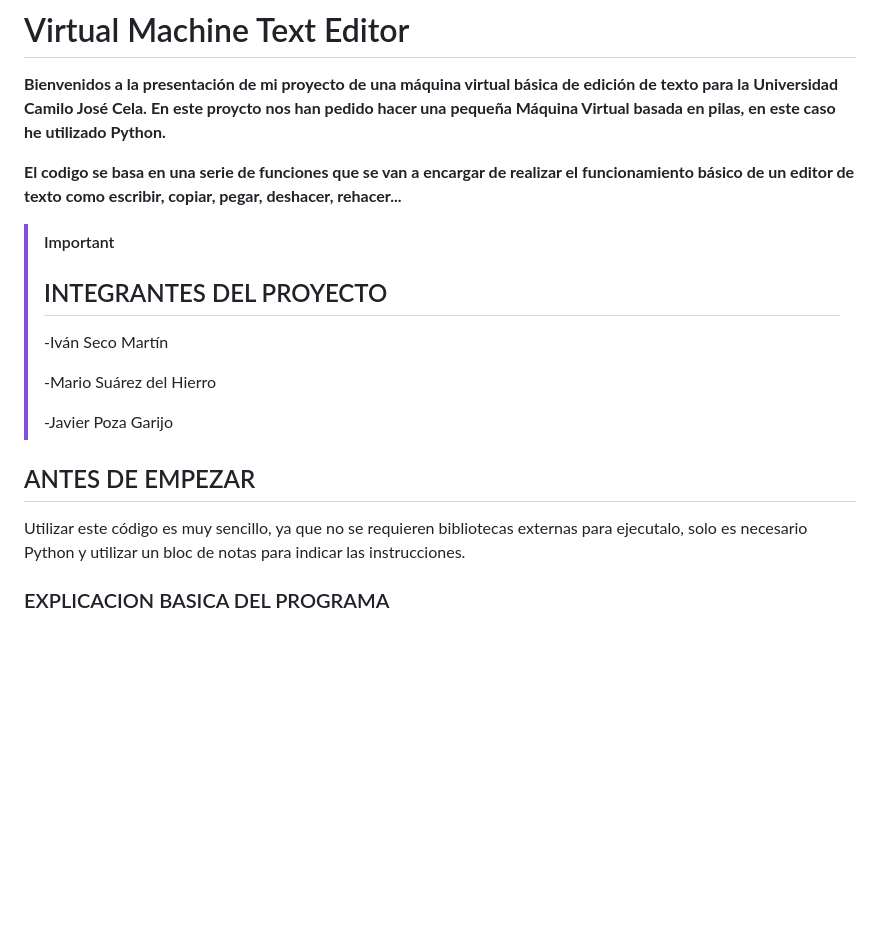
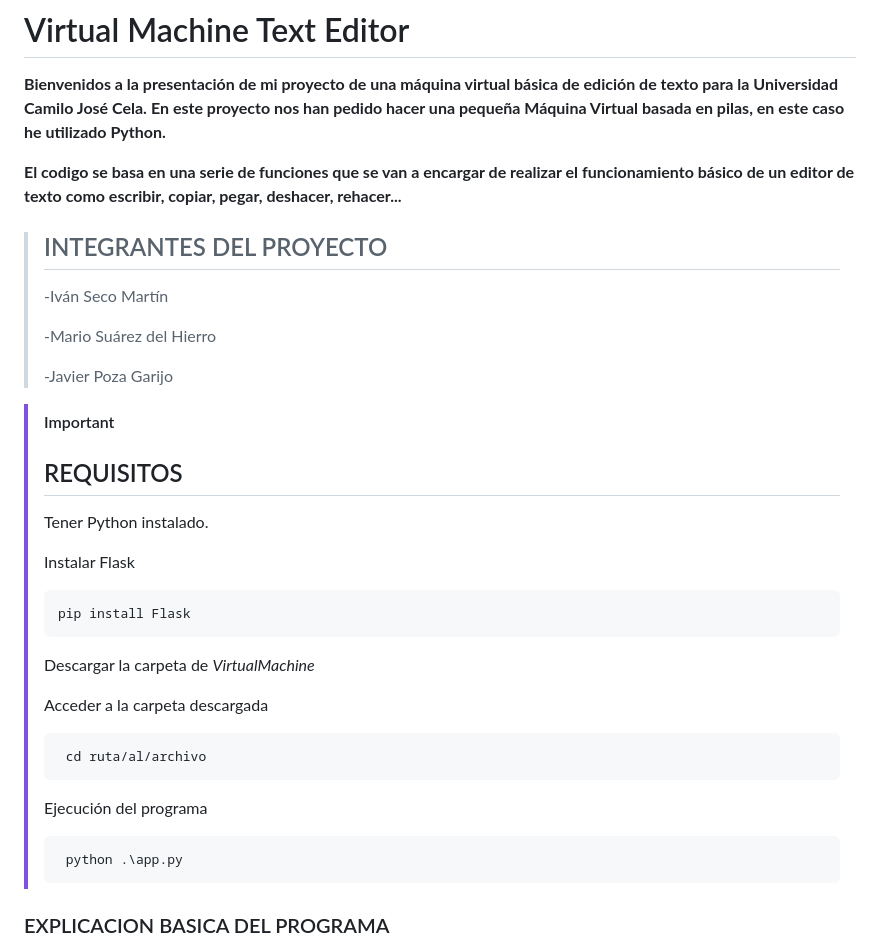
Before and after one commit to Praisel04/Textify-VM, a Markdown page: README.md, the part around the change. Rendered like a GitHub page; blank space fills up the shorter version.

```diff
--- a/README.md
+++ b/README.md
@@ -1,20 +1,41 @@
 # Virtual Machine Text Editor
 **Bienvenidos a la presentación de mi proyecto de una máquina virtual básica de edición de texto para la Universidad Camilo José Cela.**
-**En este proycto nos han pedido hacer una pequeña Máquina Virtual basada en pilas, en este caso he utilizado Python.**
+**En este proyecto nos han pedido hacer una pequeña Máquina Virtual basada en pilas, en este caso he utilizado Python.**
 
 **El codigo se basa en una serie de funciones que se van a encargar de realizar el funcionamiento básico de un editor de texto como escribir, copiar, pegar, deshacer, rehacer...**
 
->[!IMPORTANT]
+
 > ## INTEGRANTES DEL PROYECTO
 >  -Iván Seco Martín
 >
 >  -Mario Suárez del Hierro
 >
 >  -Javier Poza Garijo
+
+>[!IMPORTANT]
+>## REQUISITOS
+>Tener Python instalado.
+>
+>Instalar Flask
+>
+>     pip install Flask
+>
+>Descargar la carpeta de *VirtualMachine*
+>
+>Acceder a la carpeta descargada
+>
+>      cd ruta/al/archivo
+>
+>Ejecución del programa
+>
+>      python .\app.py
 >
 >
-## ANTES DE EMPEZAR
-Utilizar este código es muy sencillo, ya que no se requieren bibliotecas externas para ejecutalo, solo es necesario Python y utilizar un bloc de notas para indicar las instrucciones.
+>
+>
+
+
+
 >
 ### EXPLICACION BASICA DEL PROGRAMA
 El código implementa una clase "MaquinaVirtualSimple" en Python, que simula un editor de texto básico con funcionalidades de escribir, deshacer, rehacer, copiar, pegar, transformar a mayúsculas texto.
```
